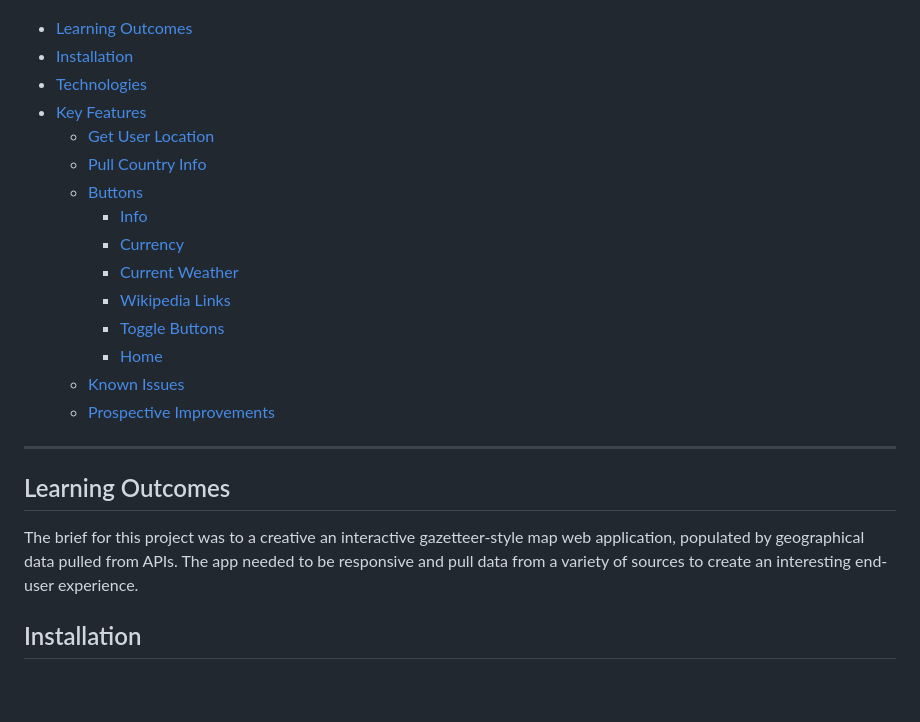
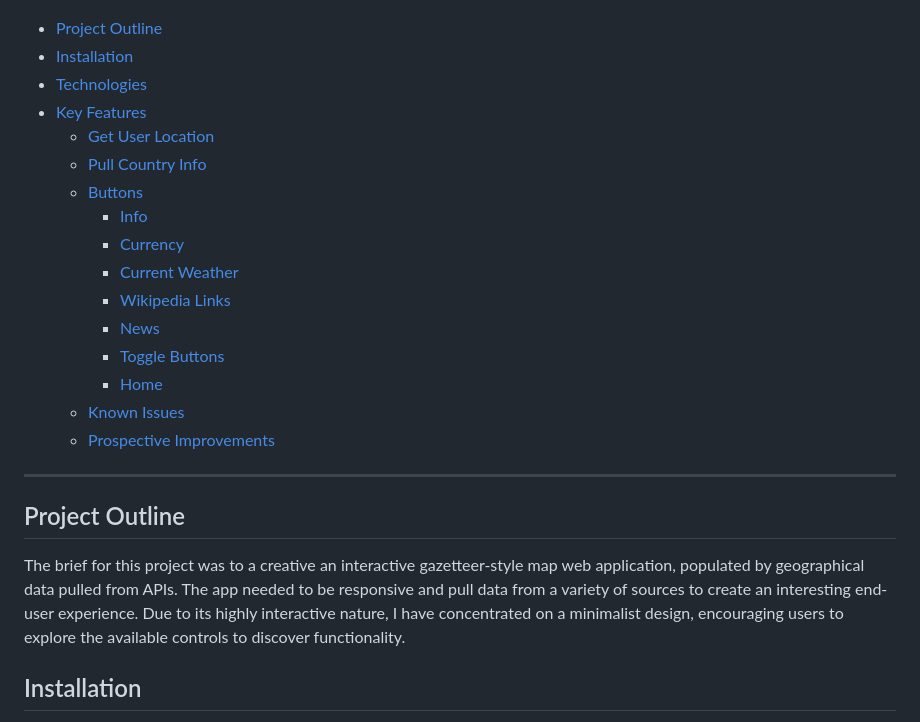
Before and after one commit to seankennelly/seanKennellyITCareerSwitch, a Markdown page: gazetteer/README.md, the part around the change printed below. GitHub-like rendering; blank space fills up the shorter version.

```diff
--- a/gazetteer/README.md
+++ b/gazetteer/README.md
@@ -4,7 +4,7 @@ https://seankennelly.com/gazetteer
 
 ![A screenshot of my app](images/readme_images/readme_img_1.png)
 
-- [Learning Outcomes](#learning-outcomes)
+- [Project Outline](#project-outline)
 - [Installation](#installation)
 - [Technologies](#technologies)
 - [Key Features](#key-features)
@@ -15,6 +15,7 @@ https://seankennelly.com/gazetteer
     - [Currency](#currency)
     - [Current Weather](#current-weather)
     - [Wikipedia Links](#wikipedia-links)
+    - [News](#news)
     - [Toggle Buttons](#toggle-buttons)
     - [Home](#home)
   - [Known Issues](#known-issues)
@@ -22,8 +23,8 @@ https://seankennelly.com/gazetteer
 
 ---
 
-## Learning Outcomes
-The brief for this project was to a creative an interactive gazetteer-style map web application, populated by geographical data pulled from APIs. The app needed to be responsive and pull data from a variety of sources to create an interesting end-user experience.
+## Project Outline
+The brief for this project was to a creative an interactive gazetteer-style map web application, populated by geographical data pulled from APIs. The app needed to be responsive and pull data from a variety of sources to create an interesting end-user experience. Due to its highly interactive nature, I have concentrated on a minimalist design, encouraging users to explore the available controls to discover functionality.
 
 ## Installation
 To run the app locally, download the files and create a `config.php` file in `libraries/php`. This file will hold your API keys for the following APIs:
```
Also changed, not shown: other parts of gazetteer/README.md (+7 -5 lines), gazetteer/images/readme_images/readme_img_2.png, gazetteer/images/readme_images/readme_img_4.png (added), 6 other files.
